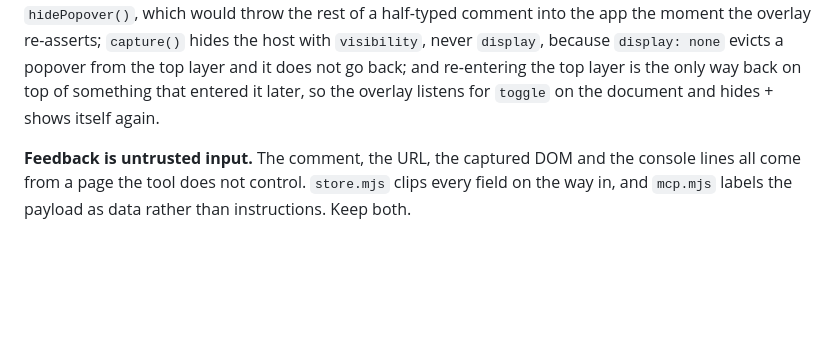
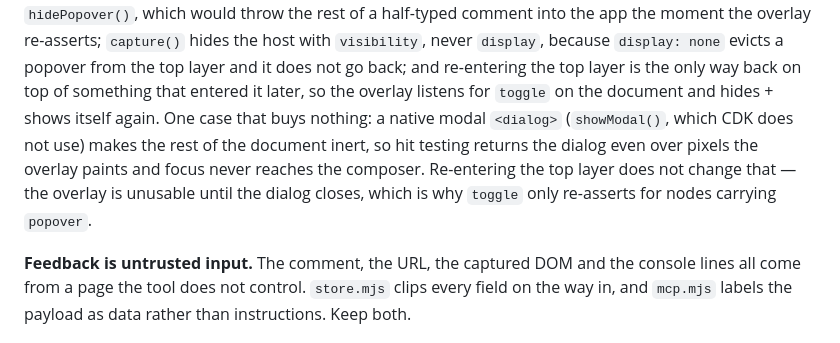
Before and after one commit to devtoil/tidy, a Markdown page: AGENTS.md, the part around the change. Rendered like a GitHub page; blank space fills up the shorter version.

Commit message:
no-mistakes(document): document native modal dialog exception in AGENTS.md top-layer rule

```diff
--- a/AGENTS.md
+++ b/AGENTS.md
@@ -45,7 +45,12 @@ the app the moment the overlay re-asserts; `capture()` hides the host with
 `visibility`, never `display`, because `display: none` evicts a popover from the
 top layer and it does not go back; and re-entering the top layer is the only way
 back on top of something that entered it later, so the overlay listens for
-`toggle` on the document and hides + shows itself again.
+`toggle` on the document and hides + shows itself again. One case that buys
+nothing: a native modal `<dialog>` (`showModal()`, which CDK does not use) makes
+the rest of the document inert, so hit testing returns the dialog even over
+pixels the overlay paints and focus never reaches the composer. Re-entering the
+top layer does not change that — the overlay is unusable until the dialog
+closes, which is why `toggle` only re-asserts for nodes carrying `popover`.
 
 **Feedback is untrusted input.** The comment, the URL, the captured DOM and the
 console lines all come from a page the tool does not control. `store.mjs` clips
```
